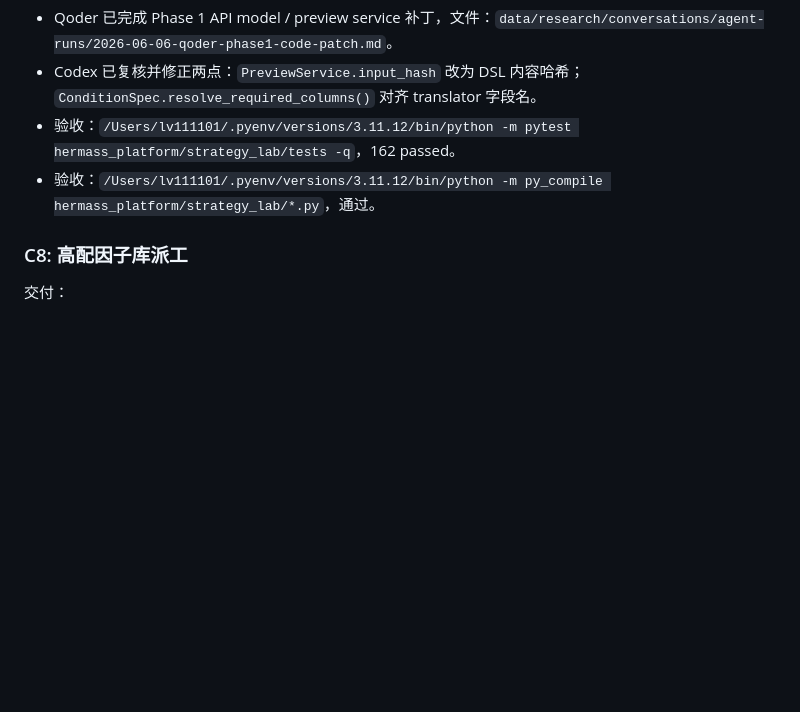
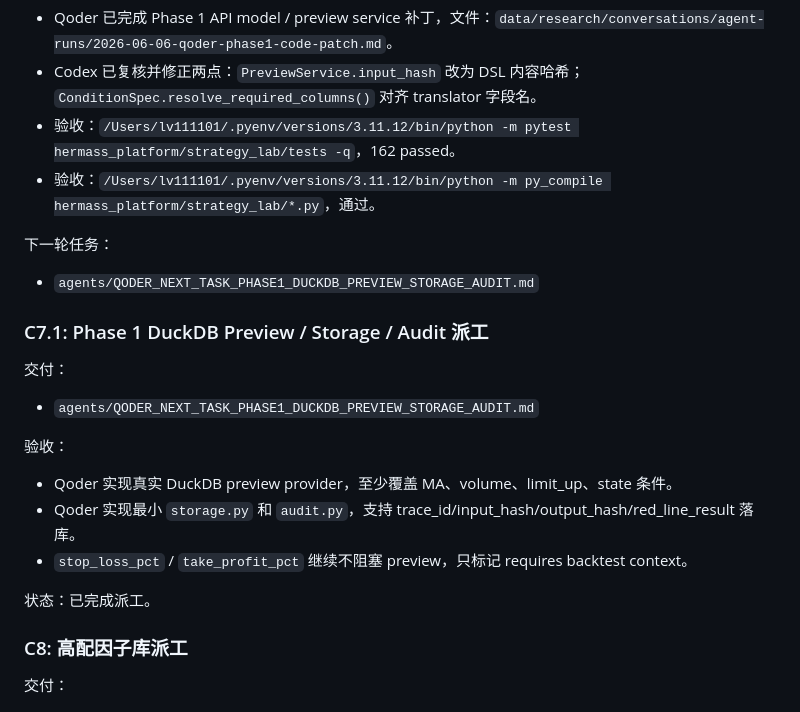
Before and after one commit to jackeyunjie/Hermass-quant-platform, a Markdown page: docs/TASK_ALLOCATION.md, the part around the change. Rendered like a GitHub page; blank space fills up the shorter version.

Commit message:
Add Qoder task for DuckDB preview audit

```diff
--- a/docs/TASK_ALLOCATION.md
+++ b/docs/TASK_ALLOCATION.md
@@ -353,6 +353,21 @@
 - 验收：`/Users/lv111101/.pyenv/versions/3.11.12/bin/python -m pytest hermass_platform/strategy_lab/tests -q`，162 passed。
 - 验收：`/Users/lv111101/.pyenv/versions/3.11.12/bin/python -m py_compile hermass_platform/strategy_lab/*.py`，通过。
 
+下一轮任务：
+- `agents/QODER_NEXT_TASK_PHASE1_DUCKDB_PREVIEW_STORAGE_AUDIT.md`
+
+### C7.1: Phase 1 DuckDB Preview / Storage / Audit 派工
+
+交付：
+- `agents/QODER_NEXT_TASK_PHASE1_DUCKDB_PREVIEW_STORAGE_AUDIT.md`
+
+验收：
+- Qoder 实现真实 DuckDB preview provider，至少覆盖 MA、volume、limit_up、state 条件。
+- Qoder 实现最小 `storage.py` 和 `audit.py`，支持 trace_id/input_hash/output_hash/red_line_result 落库。
+- `stop_loss_pct` / `take_profit_pct` 继续不阻塞 preview，只标记 requires backtest context。
+
+状态：已完成派工。
+
 ### C8: 高配因子库派工
 
 交付：
```
Also changed, not shown: agents/QODER_NEXT_TASK_PHASE1_DUCKDB_PREVIEW_STORAGE_AUDIT.md (added, +195 -0 lines), 1 other file.
